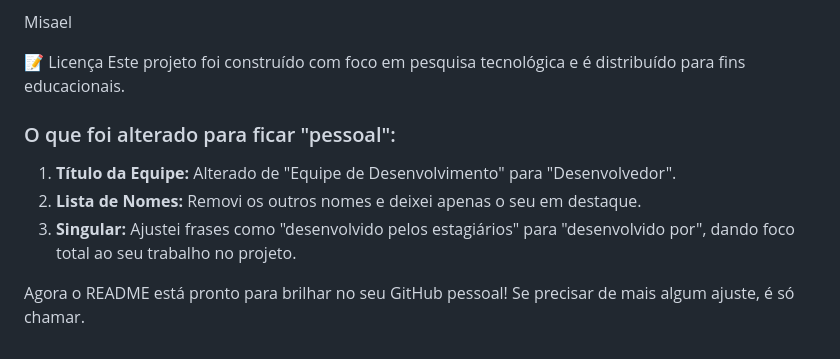
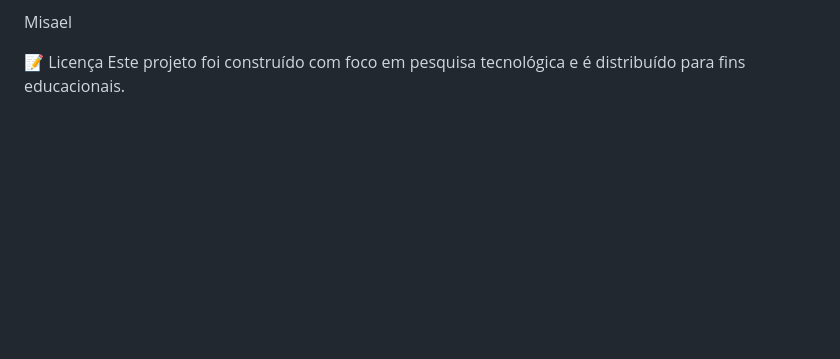
Before and after one commit to M4thPi/App_Crtzinho, a Markdown page: README.md, the part around the change. Drawn GitHub-style; blank space fills up the shorter version.

```diff
--- a/README.md
+++ b/README.md
@@ -75,11 +75,3 @@ Misael
 
 📝 Licença
 Este projeto foi construído com foco em pesquisa tecnológica e é distribuído para fins educacionais.
-
-
-### O que foi alterado para ficar "pessoal":
-1.  **Título da Equipe:** Alterado de "Equipe de Desenvolvimento" para "Desenvolvedor".
-2.  **Lista de Nomes:** Removi os outros nomes e deixei apenas o seu em destaque.
-3.  **Singular:** Ajustei frases como "desenvolvido pelos estagiários" para "desenvolvido por", dando foco total ao seu trabalho no projeto.
-
-Agora o README está pronto para brilhar no seu GitHub pessoal! Se precisar de mais algum ajuste, é só chamar.
```
